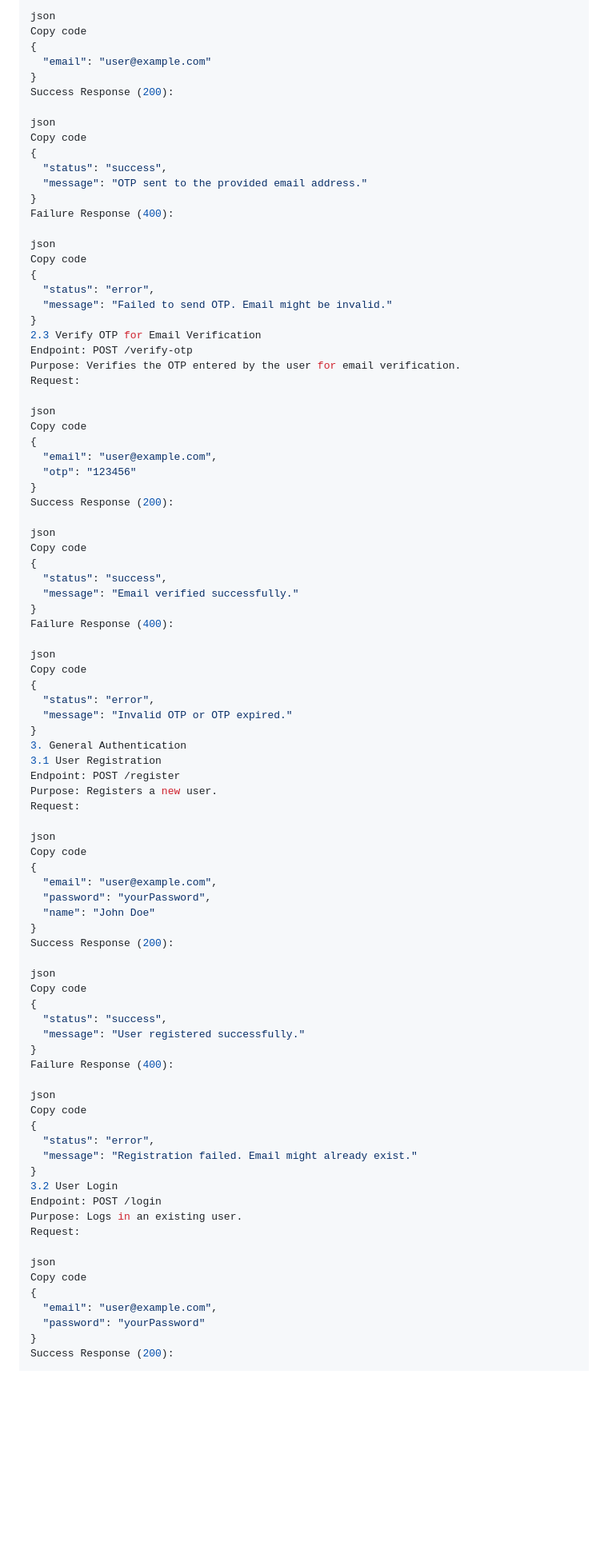
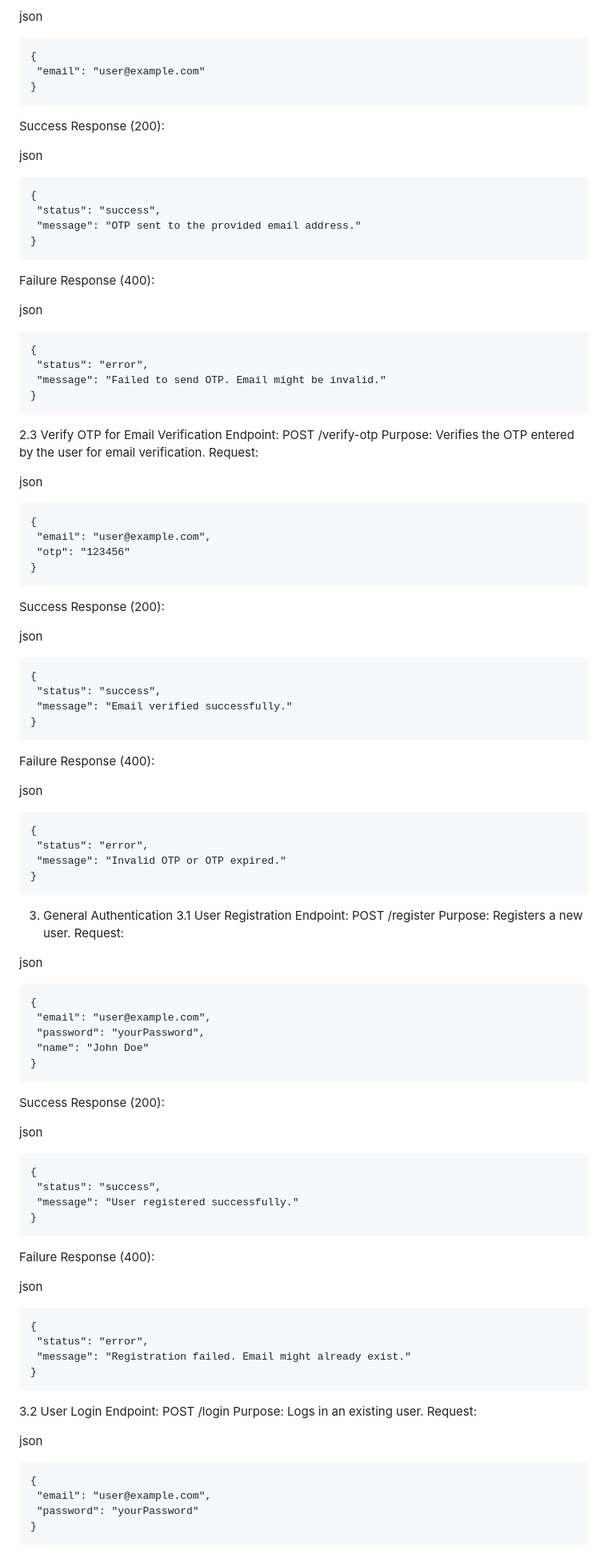
Before and after one commit to gauravmasand/VH24-ByteSmashers-Neurons, a Markdown page: README.md, the part around one of its changes. Shown at 80% size. Drawn GitHub-style; blank space fills up the shorter version.

````diff
--- a/README.md
+++ b/README.md
@@ -96,53 +105,59 @@ Purpose: Sends an OTP to the registered email address for verification.
 Request:
 
 json
-Copy code
+ ```
 {
   "email": "user@example.com"
 }
+```
 Success Response (200):
 
 json
-Copy code
+ ```
 {
   "status": "success",
   "message": "OTP sent to the provided email address."
 }
+```
 Failure Response (400):
 
 json
-Copy code
+ ```
 {
   "status": "error",
   "message": "Failed to send OTP. Email might be invalid."
 }
+```
 2.3 Verify OTP for Email Verification
 Endpoint: POST /verify-otp
 Purpose: Verifies the OTP entered by the user for email verification.
 Request:
 
 json
-Copy code
+ ```
 {
   "email": "user@example.com",
   "otp": "123456"
 }
+```
 Success Response (200):
 
 json
-Copy code
+ ```
 {
   "status": "success",
   "message": "Email verified successfully."
 }
+```
 Failure Response (400):
 
 json
-Copy code
+ ```
 {
   "status": "error",
   "message": "Invalid OTP or OTP expired."
 }
+```
 3. General Authentication
 3.1 User Registration
 Endpoint: POST /register
@@ -150,35 +165,38 @@ Purpose: Registers a new user.
 Request:
 
 json
-Copy code
+ ```
 {
   "email": "user@example.com",
   "password": "yourPassword",
   "name": "John Doe"
 }
+```
 Success Response (200):
 
 json
-Copy code
+ ```
 {
   "status": "success",
   "message": "User registered successfully."
 }
+```
 Failure Response (400):
 
 json
-Copy code
+ ```
 {
   "status": "error",
   "message": "Registration failed. Email might already exist."
 }
+```
 3.2 User Login
 Endpoint: POST /login
 Purpose: Logs in an existing user.
 Request:
 
 json
-Copy code
+ ```
 {
   "email": "user@example.com",
   "password": "yourPassword"
````
Also changed, not shown: other parts of README.md (+36 -19 lines).
